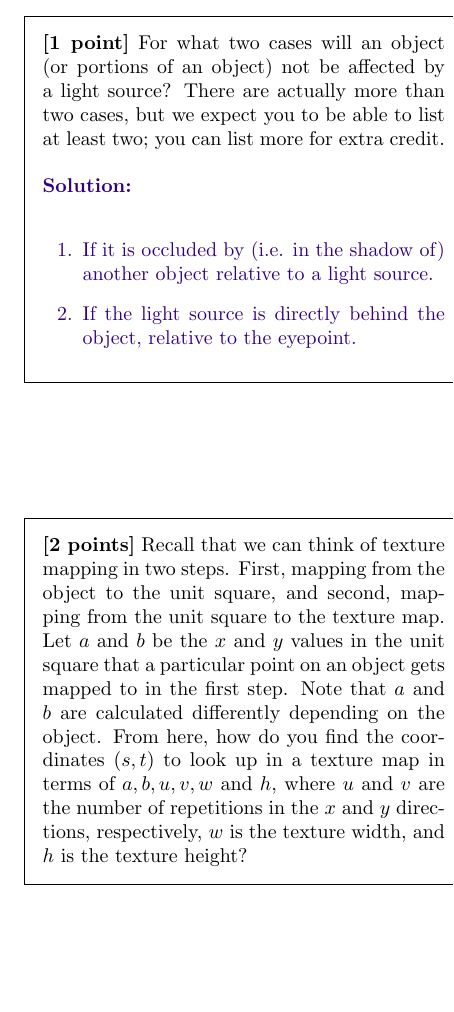
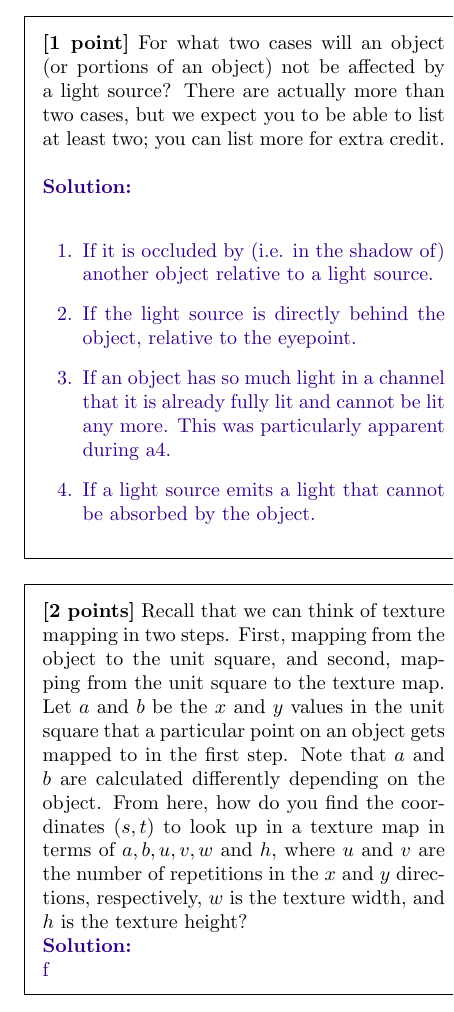
Before and after one commit to lrassaby/graphics, a LaTeX document (a5/worksheet/A5_Handout_Alg.tex): part of one column of page 2 of 2, cut so that both start at the same text, the shorter picture padded with empty space. Compiled offline with pdfLaTeX.

Commit message:
making sure we're consistent

```diff
--- a/a5/worksheet/A5_Handout_Alg.tex
+++ b/a5/worksheet/A5_Handout_Alg.tex
@@ -104,14 +105,17 @@ Ray tracing is a global illumination algorithm. In addition to an object's inher
 \begin{enumerate}
 \item If it is occluded by (i.e. in the shadow of) another object relative to a light source.
 \item If the light source is directly behind the object, relative to the eyepoint.
+\item If an object has so much light in a channel that it is already fully lit and cannot be lit any more. This was particularly apparent during a4.
+\item If a light source emits a light that cannot be absorbed by the object.
 \end{enumerate}
 }
 \end{framed}
 
 \begin{framed}
-\noindent{\bf[2 points]} Recall that we can think of texture mapping in two steps. First, mapping from the object to the unit square, and second, mapping from the unit square to the texture map. Let $a$ and $b$ be the $x$ and $y$ values in the unit square that a particular point on an object gets mapped to in the first step. Note that $a$ and $b$ are calculated differently depending on the object. From here, how do you find the coordinates $(s, t)$ to look up in a texture map in terms of $a, b, u, v, w$ and $h$, where $u$ and $v$ are the number of repetitions in the $x$ and $y$
-directions, respectively, $w$ is the texture width, and $h$ is the texture height?
-\vskip 12em
+\noindent{\bf[2 points]} Recall that we can think of texture mapping in two steps. First, mapping from the object to the unit square, and second, mapping from the unit square to the texture map. Let $a$ and $b$ be the $x$ and $y$ values in the unit square that a particular point on an object gets mapped to in the first step. Note that $a$ and $b$ are calculated differently depending on the object. From here, how do you find the coordinates $(s, t)$ to look up in a texture map in terms of $a, b, u, v, w$ and $h$, where $u$ and $v$ are the number of repetitions in the $x$ and $y$ directions, respectively, $w$ is the texture width, and $h$ is the texture height?
+\solution{
+f
+}
 \end{framed}
 \vskip 6em
 
```
Also changed, not shown: a5/worksheet/A5_Handout_Alg.pdf, a5/worksheet/A5_Handout_Alg.tex (5 more changed lines), 8 other files.
